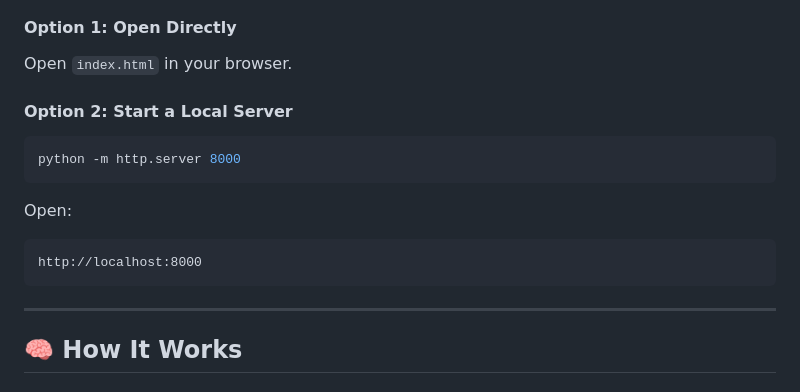
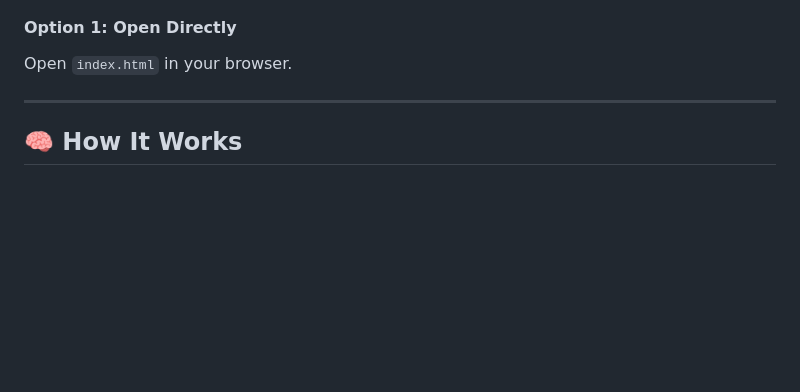
Before and after one commit to Yash2250/Dashboard, a Markdown page: README.md, the part around the change. GitHub-like rendering; blank space fills up the shorter version.

Commit message:
Update README to remove local server option
Removed instructions for starting a local server.

````diff
--- a/README.md
+++ b/README.md
@@ -104,18 +104,6 @@ cd csv-sensor-dashboard
 
 Open `index.html` in your browser.
 
-#### Option 2: Start a Local Server
-
-```bash
-python -m http.server 8000
-```
-
-Open:
-
-```text
-http://localhost:8000
-```
-
 ---
 
 ## 🧠 How It Works
````
